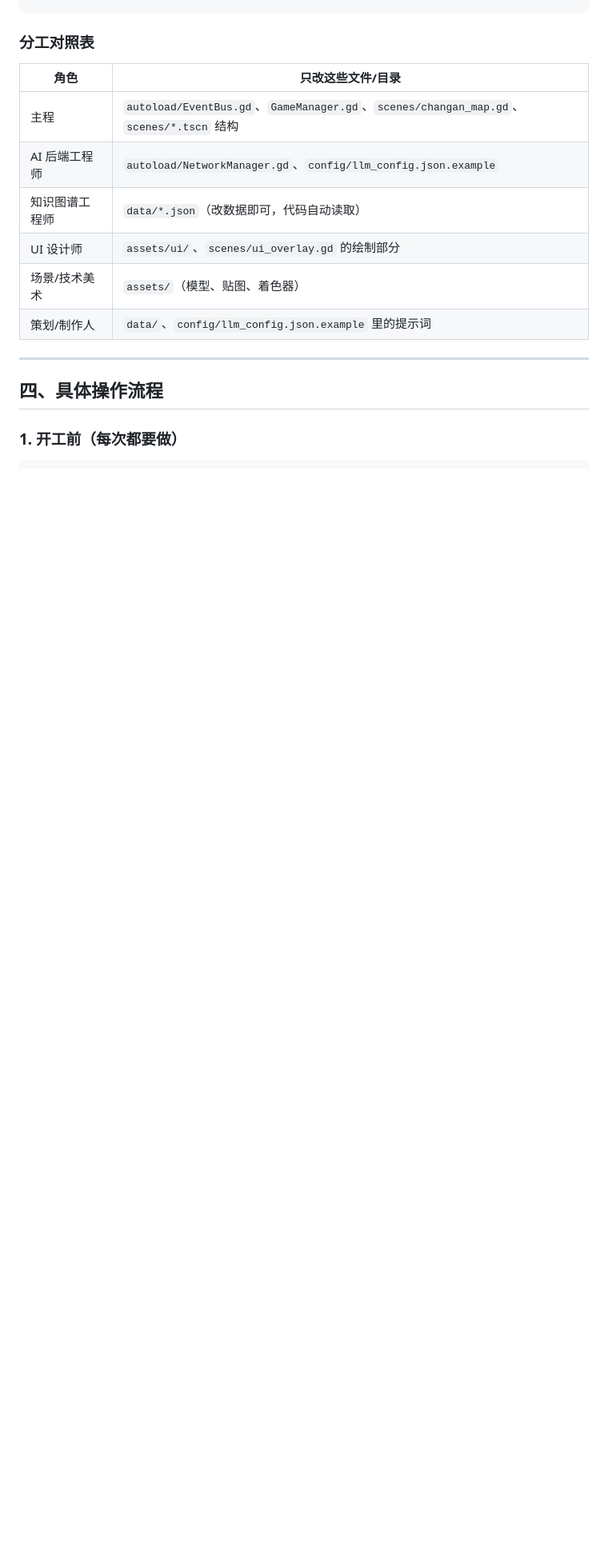
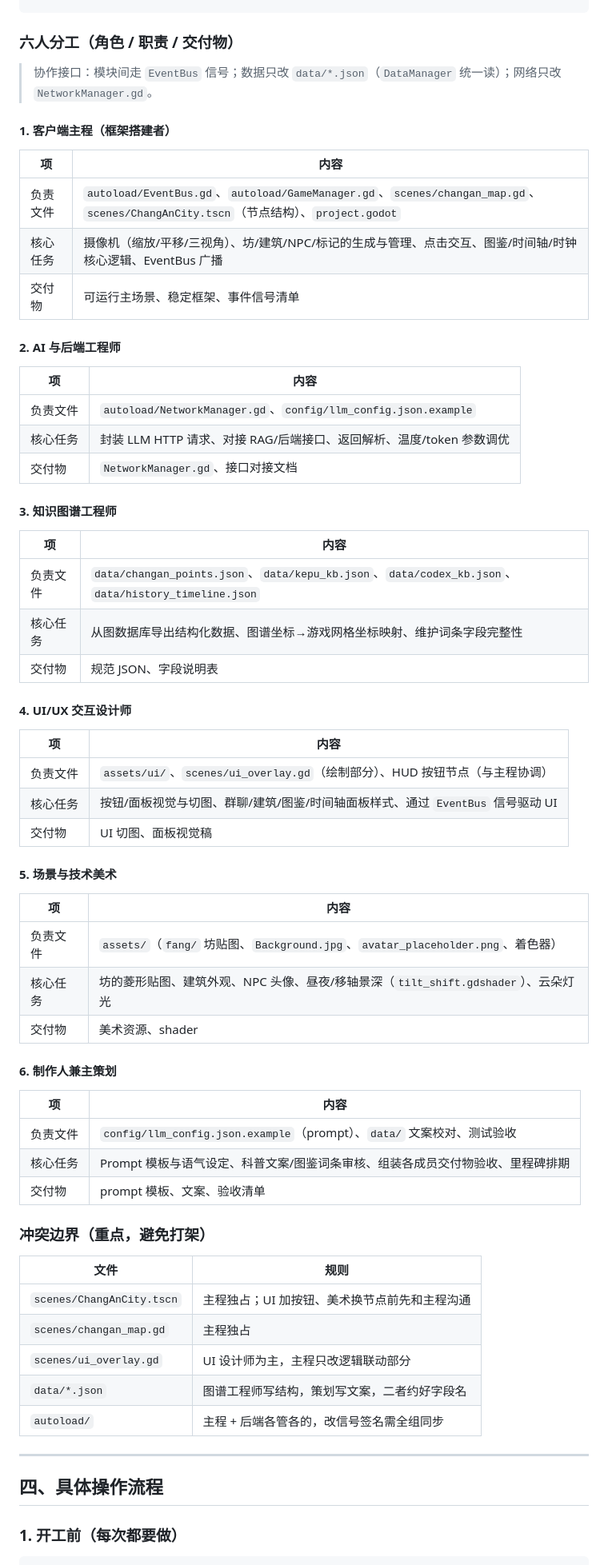
Before and after one commit to Lanyi021102/Tang, a Markdown page: docs/协作开发说明.md, the part around the change. Shown at 80% size. Rendered like a GitHub page; blank space fills up the shorter version.

Commit message:
docs: 细化六人小组分工与冲突边界 (#2)

````diff
--- a/docs/协作开发说明.md
+++ b/docs/协作开发说明.md
@@ -82,16 +82,67 @@ Tang/
 └── project.godot
 ```
 
-### 分工对照表
+### 六人分工（角色 / 职责 / 交付物）
 
-| 角色 | 只改这些文件/目录 |
-|------|------------------|
-| 主程 | `autoload/EventBus.gd`、`GameManager.gd`、`scenes/changan_map.gd`、`scenes/*.tscn` 结构 |
-| AI 后端工程师 | `autoload/NetworkManager.gd`、`config/llm_config.json.example` |
-| 知识图谱工程师 | `data/*.json`（改数据即可，代码自动读取） |
-| UI 设计师 | `assets/ui/`、`scenes/ui_overlay.gd` 的绘制部分 |
-| 场景/技术美术 | `assets/`（模型、贴图、着色器） |
-| 策划/制作人 | `data/`、`config/llm_config.json.example` 里的提示词 |
+> 协作接口：模块间走 `EventBus` 信号；数据只改 `data/*.json`（`DataManager` 统一读）；网络只改 `NetworkManager.gd`。
+
+#### 1. 客户端主程（框架搭建者）
+
+| 项 | 内容 |
+|----|------|
+| 负责文件 | `autoload/EventBus.gd`、`autoload/GameManager.gd`、`scenes/changan_map.gd`、`scenes/ChangAnCity.tscn`（节点结构）、`project.godot` |
+| 核心任务 | 摄像机（缩放/平移/三视角）、坊/建筑/NPC/标记的生成与管理、点击交互、图鉴/时间轴/时钟核心逻辑、EventBus 广播 |
+| 交付物 | 可运行主场景、稳定框架、事件信号清单 |
+
+#### 2. AI 与后端工程师
+
+| 项 | 内容 |
+|----|------|
+| 负责文件 | `autoload/NetworkManager.gd`、`config/llm_config.json.example` |
+| 核心任务 | 封装 LLM HTTP 请求、对接 RAG/后端接口、返回解析、温度/token 参数调优 |
+| 交付物 | `NetworkManager.gd`、接口对接文档 |
+
+#### 3. 知识图谱工程师
+
+| 项 | 内容 |
+|----|------|
+| 负责文件 | `data/changan_points.json`、`data/kepu_kb.json`、`data/codex_kb.json`、`data/history_timeline.json` |
+| 核心任务 | 从图数据库导出结构化数据、图谱坐标→游戏网格坐标映射、维护词条字段完整性 |
+| 交付物 | 规范 JSON、字段说明表 |
+
+#### 4. UI/UX 交互设计师
+
+| 项 | 内容 |
+|----|------|
+| 负责文件 | `assets/ui/`、`scenes/ui_overlay.gd`（绘制部分）、HUD 按钮节点（与主程协调） |
+| 核心任务 | 按钮/面板视觉与切图、群聊/建筑/图鉴/时间轴面板样式、通过 `EventBus` 信号驱动 UI |
+| 交付物 | UI 切图、面板视觉稿 |
+
+#### 5. 场景与技术美术
+
+| 项 | 内容 |
+|----|------|
+| 负责文件 | `assets/`（`fang/` 坊贴图、`Background.jpg`、`avatar_placeholder.png`、着色器） |
+| 核心任务 | 坊的菱形贴图、建筑外观、NPC 头像、昼夜/移轴景深（`tilt_shift.gdshader`）、云朵灯光 |
+| 交付物 | 美术资源、shader |
+
+#### 6. 制作人兼主策划
+
+| 项 | 内容 |
+|----|------|
+| 负责文件 | `config/llm_config.json.example`（prompt）、`data/` 文案校对、测试验收 |
+| 核心任务 | Prompt 模板与语气设定、科普文案/图鉴词条审核、组装各成员交付物验收、里程碑排期 |
+| 交付物 | prompt 模板、文案、验收清单 |
+
+### 冲突边界（重点，避免打架）
+
+| 文件 | 规则 |
+|------|------|
+| `scenes/ChangAnCity.tscn` | 主程独占；UI 加按钮、美术换节点前先和主程沟通 |
+| `scenes/changan_map.gd` | 主程独占 |
+| `scenes/ui_overlay.gd` | UI 设计师为主，主程只改逻辑联动部分 |
+| `data/*.json` | 图谱工程师写结构，策划写文案，二者约好字段名 |
+| `autoload/` | 主程 + 后端各管各的，改信号签名需全组同步 |
 
 ---
 
````
